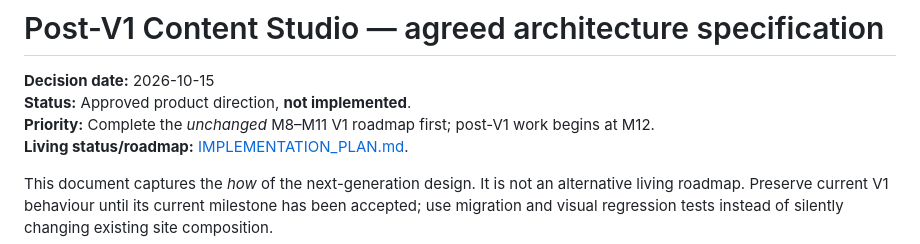
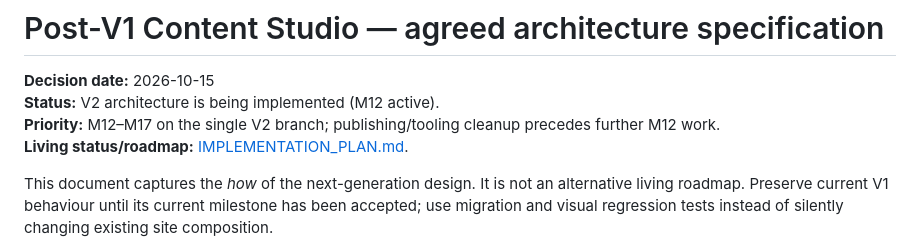
Before and after one commit to teodor-andonov/ta-website-builder-261012, a Markdown page: docs/POST_V1_ARCHITECTURE.md, the part around the change. GitHub-like rendering.

Commit message:
Docs: mark V2 architecture as active, not hypothetical

```diff
--- a/docs/POST_V1_ARCHITECTURE.md
+++ b/docs/POST_V1_ARCHITECTURE.md
@@ -1,8 +1,8 @@
 # Post-V1 Content Studio — agreed architecture specification
 
 **Decision date:** 2026-10-15
-**Status:** Approved product direction, **not implemented**.
-**Priority:** Complete the *unchanged* M8–M11 V1 roadmap first; post-V1 work begins at M12.
+**Status:** V2 architecture is being implemented (M12 active).
+**Priority:** M12–M17 on the single V2 branch; publishing/tooling cleanup precedes further M12 work.
 **Living status/roadmap:** [IMPLEMENTATION_PLAN.md](IMPLEMENTATION_PLAN.md).
 
 This document captures the *how* of the next-generation design. It is not an alternative living roadmap. Preserve current V1 behaviour until its current milestone has been accepted; use migration and visual regression tests instead of silently changing existing site composition.
```
